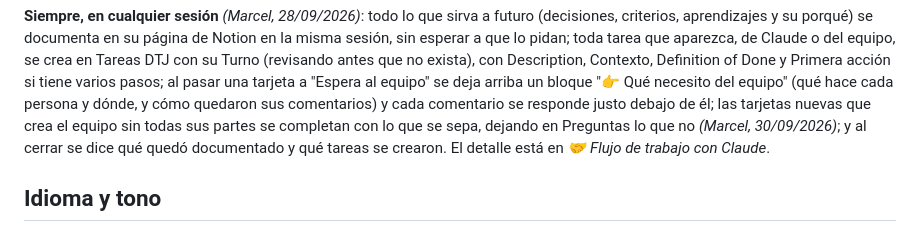
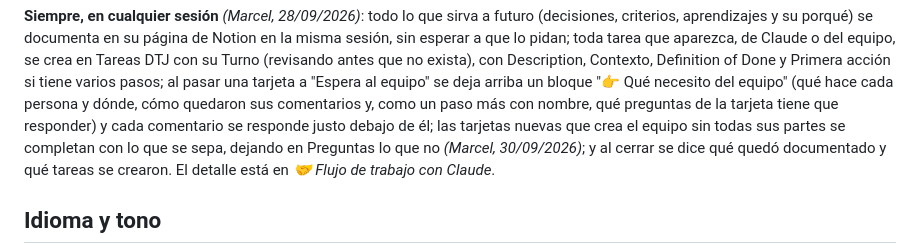
Before and after one commit to maugsbur/disenatujubilacion, a Markdown page: CLAUDE.md, the part around the change. Drawn GitHub-style.

```diff
--- a/CLAUDE.md
+++ b/CLAUDE.md
@@ -42,7 +42,8 @@ aparezca, de Claude o del equipo, se crea en Tareas DTJ con su Turno (revisando
 antes que no exista), con Description, Contexto, Definition of Done y Primera
 acción si tiene varios pasos; al pasar una tarjeta a "Espera al equipo" se
 deja arriba un bloque "👉 Qué necesito del equipo" (qué hace cada persona y
-dónde, y cómo quedaron sus comentarios) y cada comentario se responde justo
+dónde, cómo quedaron sus comentarios y, como un paso más con nombre, qué
+preguntas de la tarjeta tiene que responder) y cada comentario se responde justo
 debajo de él; las tarjetas nuevas que crea el equipo sin todas sus partes
 se completan con lo que se sepa, dejando en Preguntas lo que no *(Marcel,
 30/09/2026)*; y al cerrar se dice qué quedó documentado y qué tareas se
```
Also changed, not shown: specs/proyecto-claude.md (+3 -1 lines).
